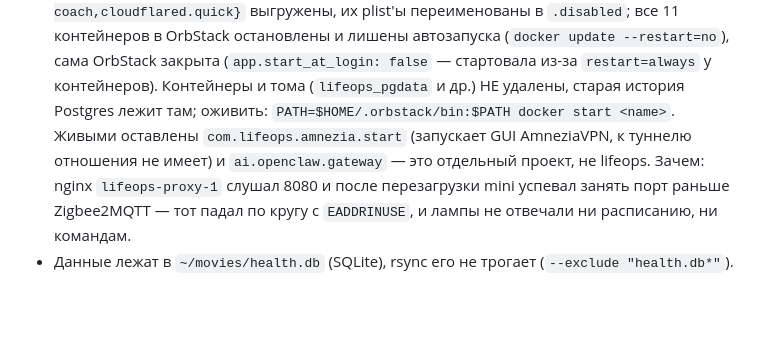
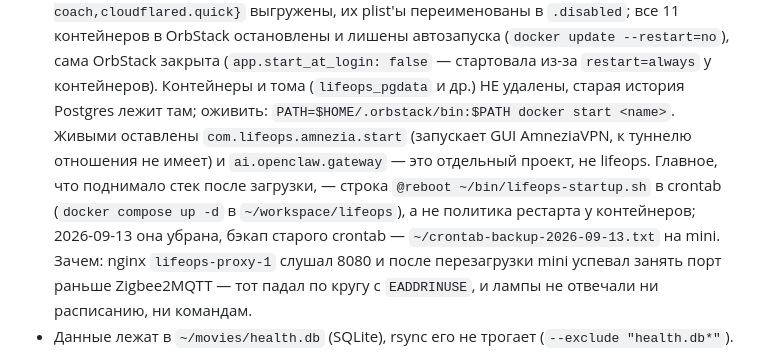
Before and after one commit to shanghaiflex/myspace, a Markdown page: deploy/README.md, the part around the change. Drawn GitHub-style; blank space fills up the shorter version.

Commit message:
lifeops: убран @reboot в crontab, который поднимал стек после загрузки

```diff
--- a/deploy/README.md
+++ b/deploy/README.md
@@ -50,6 +50,9 @@ timeout: no recent network activity`. Причина почти всегда н
   Postgres лежит там; оживить: `PATH=$HOME/.orbstack/bin:$PATH docker start <name>`. Живыми оставлены
   `com.lifeops.amnezia.start` (запускает GUI AmneziaVPN, к туннелю отношения не имеет) и `ai.openclaw.gateway`
   — это отдельный проект, не lifeops.
+  Главное, что поднимало стек после загрузки, — строка `@reboot ~/bin/lifeops-startup.sh` в crontab
+  (`docker compose up -d` в `~/workspace/lifeops`), а не политика рестарта у контейнеров; 2026-09-13 она
+  убрана, бэкап старого crontab — `~/crontab-backup-2026-09-13.txt` на mini.
   Зачем: nginx `lifeops-proxy-1` слушал 8080 и после перезагрузки mini успевал занять порт раньше Zigbee2MQTT —
   тот падал по кругу с `EADDRINUSE`, и лампы не отвечали ни расписанию, ни командам.
 - Данные лежат в `~/movies/health.db` (SQLite), rsync его не трогает (`--exclude "health.db*"`).
```
